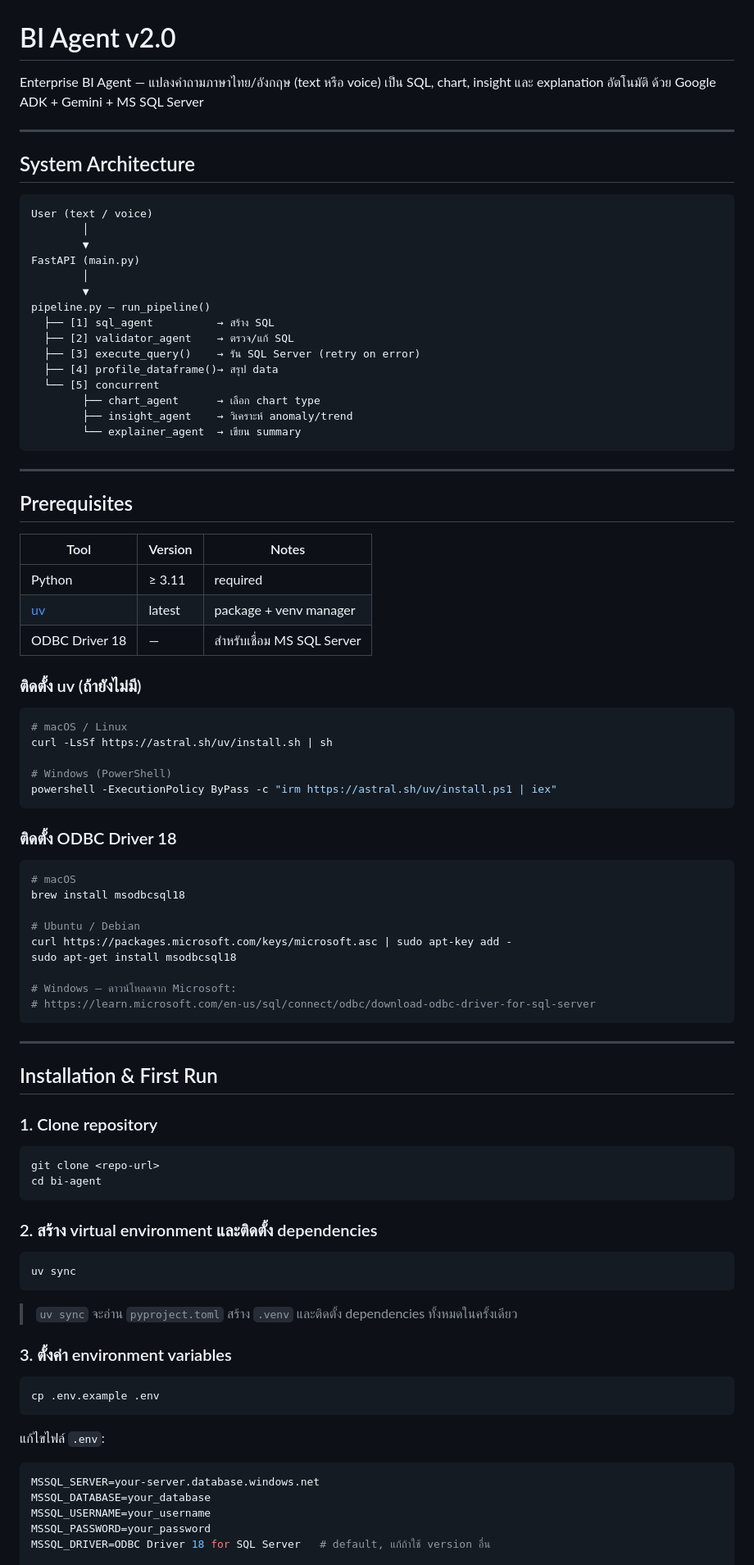
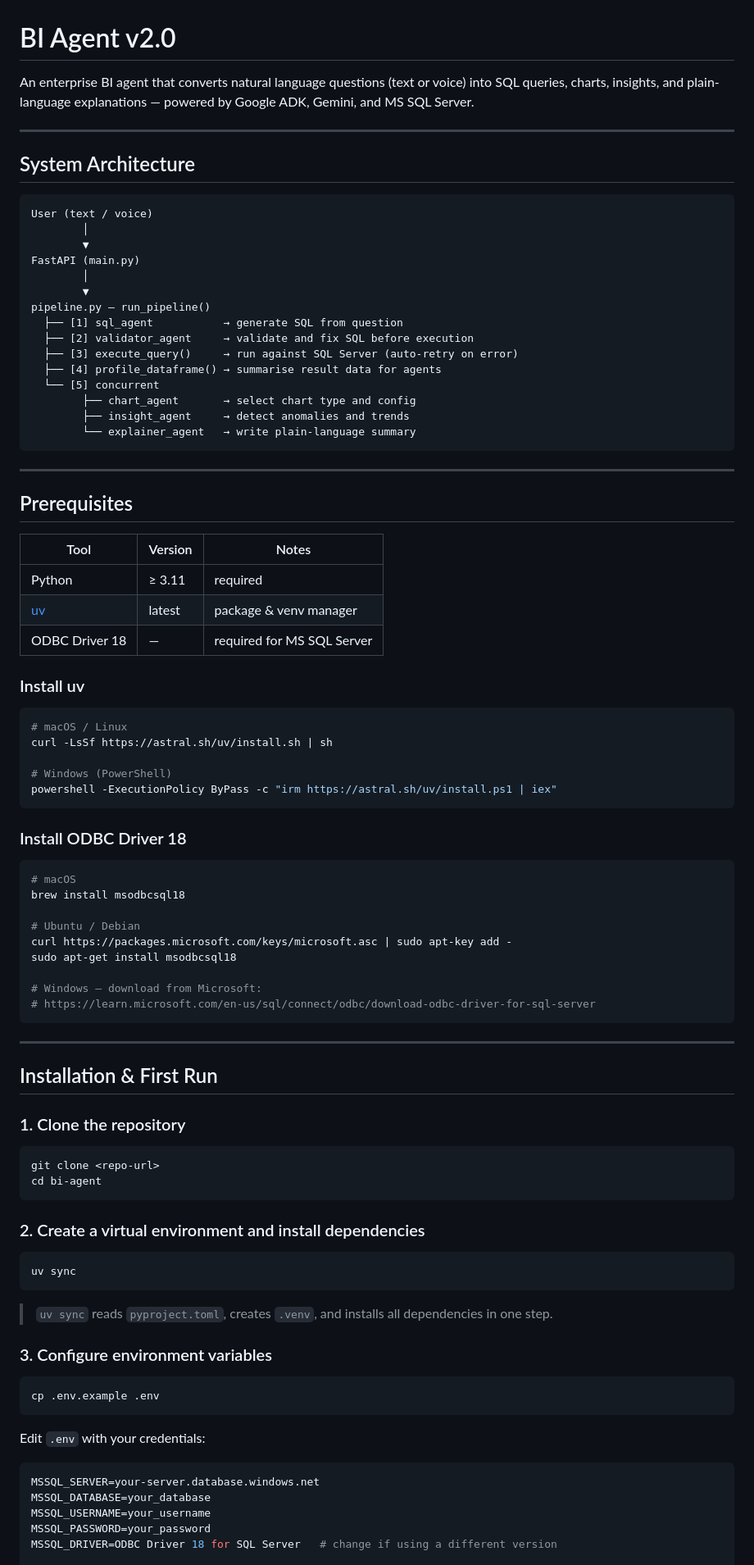
Before and after one commit to Gooddez/bi-project, a Markdown page: README.md, the part around one of its changes. Shown at 82% size. Drawn GitHub-style.

````diff
--- a/README.md
+++ b/README.md
@@ -1,6 +1,6 @@
 # BI Agent v2.0
 
-Enterprise BI Agent — แปลงคำถามภาษาไทย/อังกฤษ (text หรือ voice) เป็น SQL, chart, insight และ explanation อัตโนมัติ ด้วย Google ADK + Gemini + MS SQL Server
+An enterprise BI agent that converts natural language questions (text or voice) into SQL queries, charts, insights, and plain-language explanations — powered by Google ADK, Gemini, and MS SQL Server.
 
 ---
 
@@ -14,14 +14,14 @@ FastAPI (main.py)
         │
         ▼
 pipeline.py — run_pipeline()
-  ├── [1] sql_agent          → สร้าง SQL
-  ├── [2] validator_agent    → ตรวจ/แก้ SQL
-  ├── [3] execute_query()    → รัน SQL Server (retry on error)
-  ├── [4] profile_dataframe()→ สรุป data
+  ├── [1] sql_agent           → generate SQL from question
+  ├── [2] validator_agent     → validate and fix SQL before execution
+  ├── [3] execute_query()     → run against SQL Server (auto-retry on error)
+  ├── [4] profile_dataframe() → summarise result data for agents
   └── [5] concurrent
-        ├── chart_agent      → เลือก chart type
-        ├── insight_agent    → วิเคราะห์ anomaly/trend
-        └── explainer_agent  → เขียน summary
+        ├── chart_agent       → select chart type and config
+        ├── insight_agent     → detect anomalies and trends
+        └── explainer_agent   → write plain-language summary
 ```
 
 ---
@@ -31,10 +31,10 @@ pipeline.py — run_pipeline()
 | Tool | Version | Notes |
 |------|---------|-------|
 | Python | ≥ 3.11 | required |
-| [uv](https://docs.astral.sh/uv/) | latest | package + venv manager |
-| ODBC Driver 18 | — | สำหรับเชื่อม MS SQL Server |
+| [uv](https://docs.astral.sh/uv/) | latest | package & venv manager |
+| ODBC Driver 18 | — | required for MS SQL Server |
 
-### ติดตั้ง uv (ถ้ายังไม่มี)
+### Install uv
 
 ```bash
 # macOS / Linux
@@ -44,7 +44,7 @@ curl -LsSf https://astral.sh/uv/install.sh | sh
 powershell -ExecutionPolicy ByPass -c "irm https://astral.sh/uv/install.ps1 | iex"
 ```
 
-### ติดตั้ง ODBC Driver 18
+### Install ODBC Driver 18
 
 ```bash
 # macOS
@@ -54,7 +54,7 @@ brew install msodbcsql18
 curl https://packages.microsoft.com/keys/microsoft.asc | sudo apt-key add -
 sudo apt-get install msodbcsql18
 
-# Windows — ดาวน์โหลดจาก Microsoft:
+# Windows — download from Microsoft:
 # https://learn.microsoft.com/en-us/sql/connect/odbc/download-odbc-driver-for-sql-server
 ```
 
@@ -62,33 +62,33 @@ sudo apt-get install msodbcsql18
 
 ## Installation & First Run
 
-### 1. Clone repository
+### 1. Clone the repository
 
 ```bash
 git clone <repo-url>
 cd bi-agent
 ```
 
-### 2. สร้าง virtual environment และติดตั้ง dependencies
+### 2. Create a virtual environment and install dependencies
 
 ```bash
 uv sync
 ```
 
-> `uv sync` จะอ่าน `pyproject.toml` สร้าง `.venv` และติดตั้ง dependencies ทั้งหมดในครั้งเดียว
+> `uv sync` reads `pyproject.toml`, creates `.venv`, and installs all dependencies in one step.
 
-### 3. ตั้งค่า environment variables
+### 3. Configure environment variables
 
 ```bash
 cp .env.example .env
 ```
 
-แก้ไขไฟล์ `.env`:
+Edit `.env` with your credentials:
 
 ```env
 MSSQL_SERVER=your-server.database.windows.net
 MSSQL_DATABASE=your_database
 MSSQL_USERNAME=your_username
 MSSQL_PASSWORD=your_password
-MSSQL_DRIVER=ODBC Driver 18 for SQL Server   # default, แก้ถ้าใช้ version อื่น
+MSSQL_DRIVER=ODBC Driver 18 for SQL Server   # change if using a different version
 
````
Also changed, not shown: other parts of README.md (+29 -29 lines).
